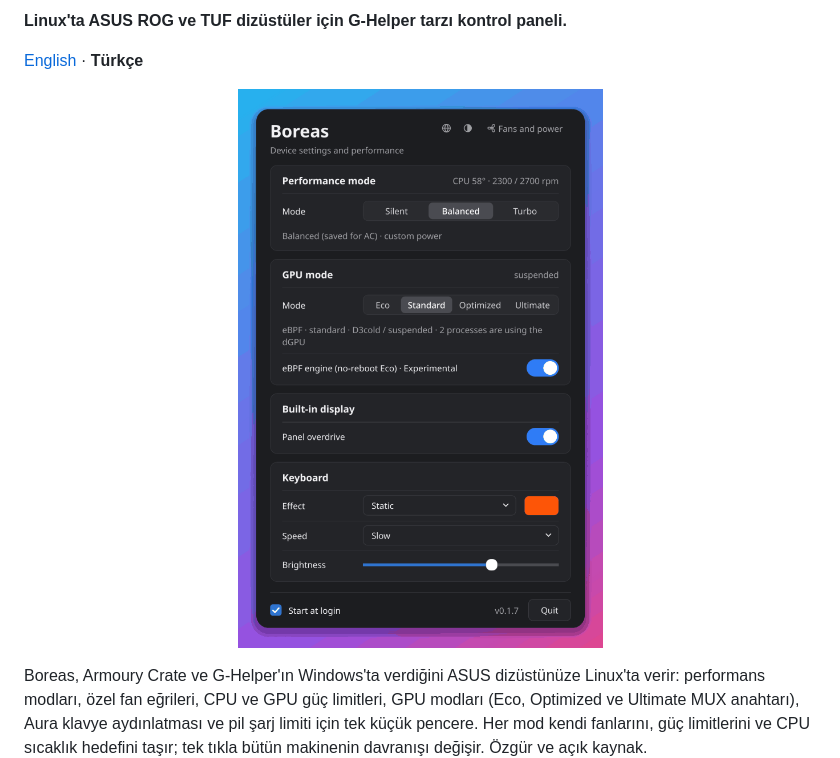
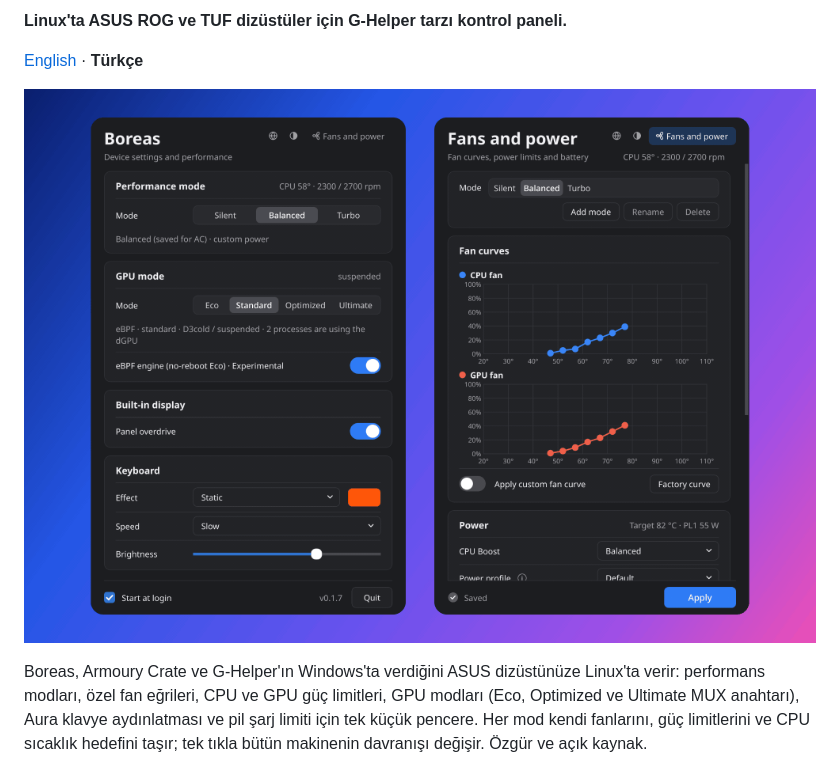
Before and after one commit to Yusuf-Yonturk/boreas, a Markdown page: README.tr.md, the part around the change. GitHub-like rendering; pictures changed too: docs/demo.gif.

```diff
--- a/README.tr.md
+++ b/README.tr.md
@@ -5,7 +5,7 @@
 [English](README.md) · **Türkçe**
 
 <p align="center">
-  <img src="docs/demo.gif" width="440" alt="Boreas: performans modu ve GPU modu değiştirme, klavye efektleri, fan eğrileri ve şarj limiti">
+  <img src="docs/demo.gif" alt="Boreas: performans modu ve GPU modu değiştirme, klavye efektleri, fan eğrileri ve şarj limiti">
 </p>
 
 Boreas, Armoury Crate ve G-Helper'ın Windows'ta verdiğini ASUS dizüstünüze Linux'ta verir: performans
```
Also changed, not shown: README.md (+1 -1 lines), 1 other file.
